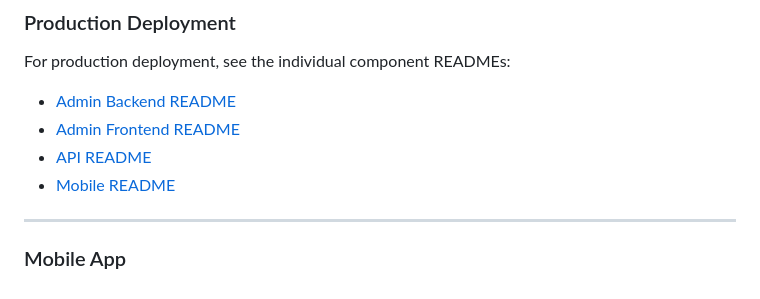
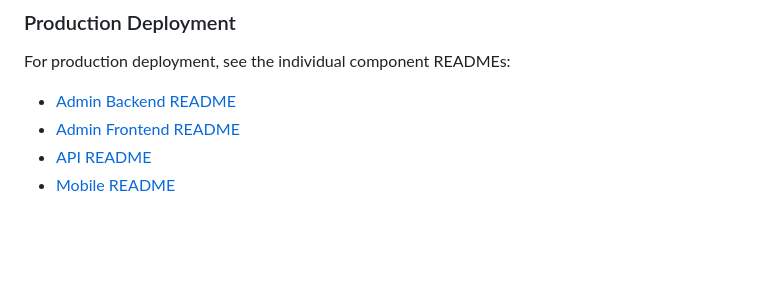
Before and after one commit to IU-Capstone-Project-2025/ai-gym-genius, a Markdown page: README.md, the part around the change. Drawn GitHub-style; blank space fills up the shorter version.

```diff
--- a/README.md
+++ b/README.md
@@ -318,7 +318,3 @@ For production deployment, see the individual component READMEs:
 - [Admin Frontend README](admin/frontend/README.md)
 - [API README](api/gym-genius/README.md)
 - [Mobile README](mobile/README.md)
-
----
-
-### Mobile App
```
